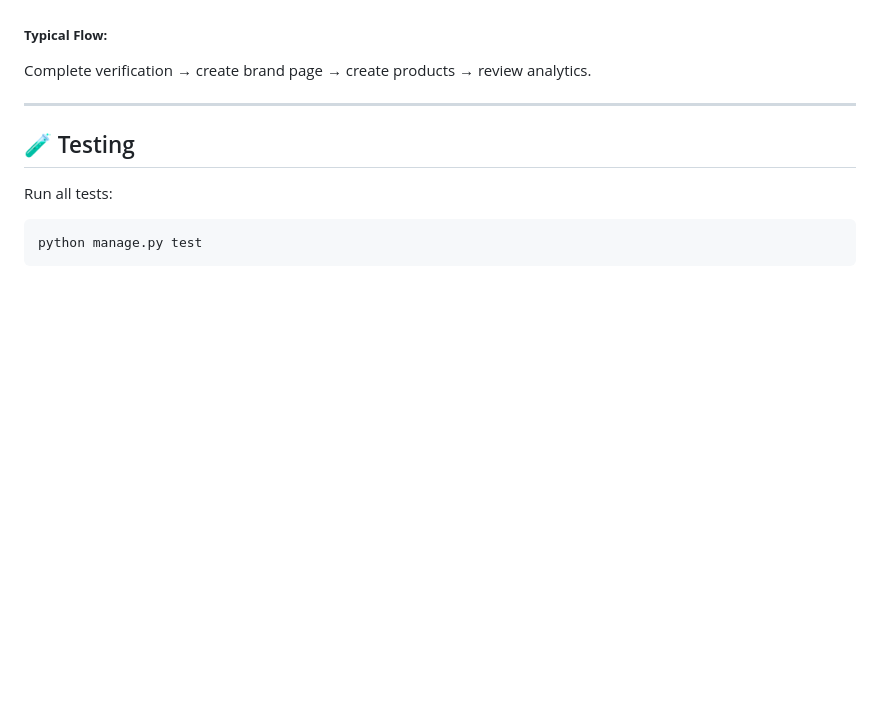
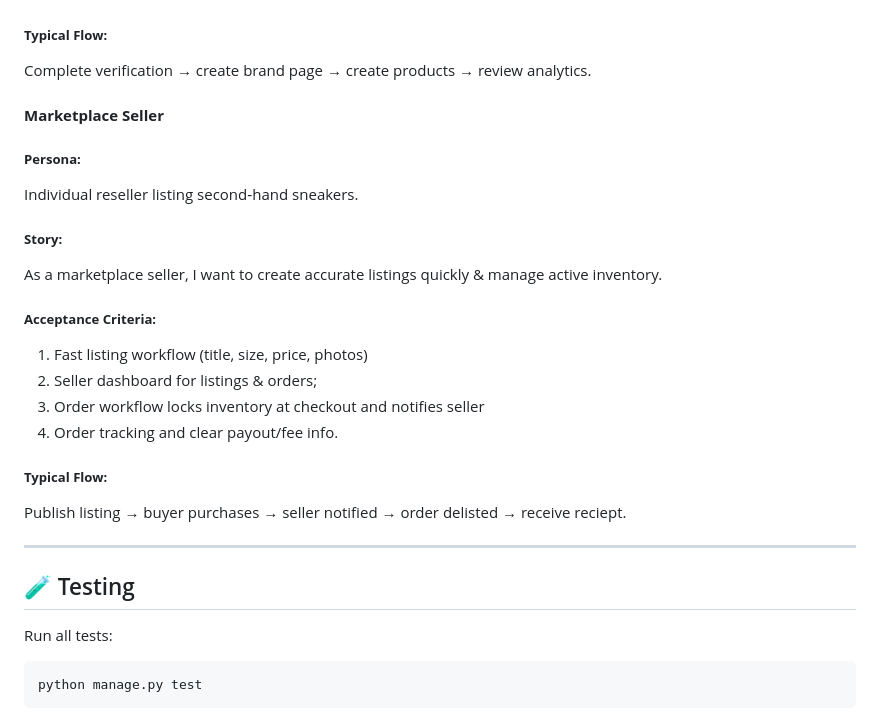
Before and after one commit to Ljkkj7/Milestone4, a Markdown page: README.md, the part around the change. Rendered like a GitHub page; blank space fills up the shorter version.

Commit message:
Marketplace seller user story

```diff
--- a/README.md
+++ b/README.md
@@ -160,6 +160,27 @@ As a brand owner, I want to create and manage a verified brand profile, add offi
 
 Complete verification → create brand page → create products → review analytics.
 
+#### **Marketplace Seller**
+
+##### **Persona:**
+
+Individual reseller listing second‑hand sneakers.
+
+##### **Story:**
+
+As a marketplace seller, I want to create accurate listings quickly & manage active inventory.
+
+##### **Acceptance Criteria:**
+
+1. Fast listing workflow (title, size, price, photos)
+2. Seller dashboard for listings & orders;
+3. Order workflow locks inventory at checkout and notifies seller
+4. Order tracking and clear payout/fee info.
+
+##### **Typical Flow:**
+
+Publish listing → buyer purchases → seller notified → order delisted → receive reciept.
+
 ---
 
 ## 🧪 Testing
```
